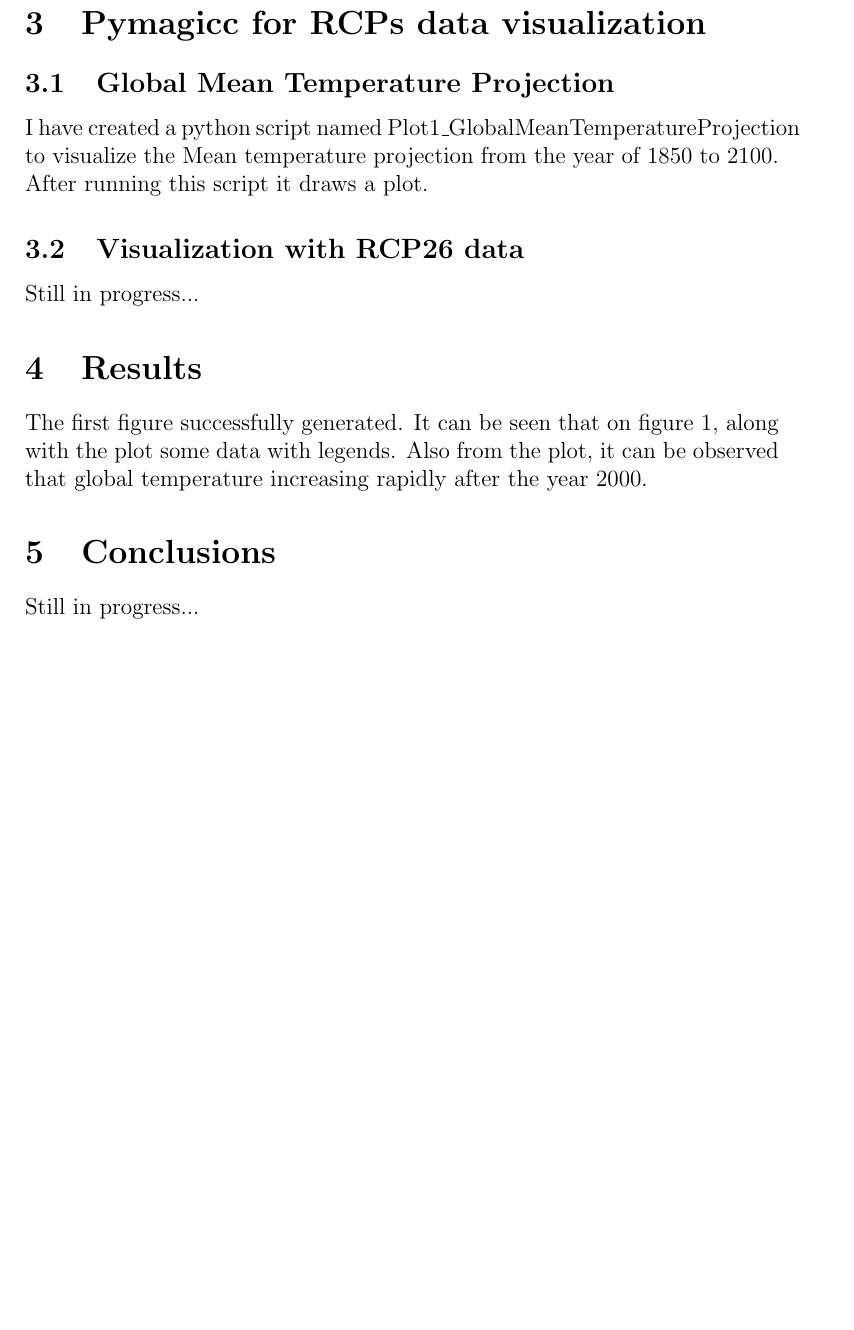
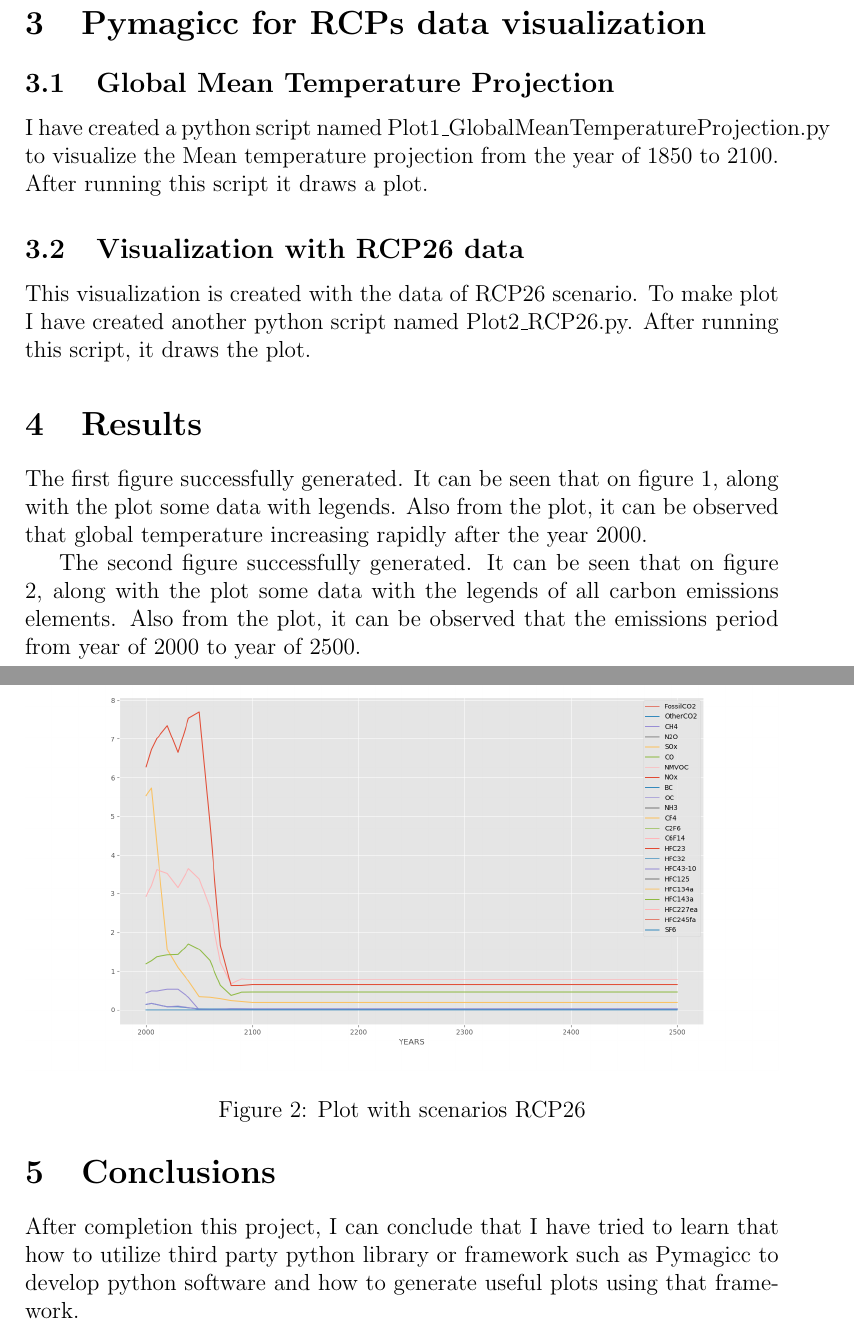
Before and after one commit to arifmia/CMSC6950_psyplot, a LaTeX document (report.tex): part of page 2 of 3 before the commit and two parts of pages 2 and 4 of 4 after it, the two joined at a grey line, cut so that both start at the same text, the shorter picture padded with empty space. Compiled offline with pdfLaTeX.

Commit message:
report .tex & .pdf file modified

```diff
--- a/report.tex
+++ b/report.tex
@@ -34,10 +34,10 @@ The dataset used for this demonstration is the demo data provided by MAGICC unde
 \section{Pymagicc for RCPs data visualization}
 
 \subsection{Global Mean Temperature Projection}
-I have created a python script named Plot1\_GlobalMeanTemperatureProjection  to visualize the Mean temperature projection from the year of 1850 to 2100. After running this script it draws a plot.
+I have created a python script named Plot1\_GlobalMeanTemperatureProjection.py  to visualize the Mean temperature projection from the year of 1850 to 2100. After running this script it draws a plot.
 
 \subsection{Visualization with RCP26 data}
-Still in progress...
+This visualization is created with the data of RCP26 scenario. To make plot I have created another python script named Plot2\_RCP26.py. After running this script, it draws the plot.
 
 
 \section{Results}
@@ -47,14 +47,18 @@ Still in progress...
 \label{fig:Plot1_GlobalMeanTemperatureProjection}
 \end{figure}
 
+\begin{figure}
+\includegraphics[width=1\textwidth]{Plot2_RCP26}
+\caption{Plot with scenarios RCP26}
+\label{fig:Plot2_RCP26}
+\end{figure}
+
+
 The first figure successfully generated. It can be seen that on figure \ref{fig:Plot1_GlobalMeanTemperatureProjection}, along with the plot some data with legends. Also from the plot, it can be observed that global temperature increasing rapidly after the year 2000.
 
-
-
-
-
+The second figure successfully generated. It can be seen that on figure \ref{fig:Plot2_RCP26}, along with the plot some data with the legends of all carbon emissions elements. Also from the plot, it can be observed that the emissions period from year of 2000 to year of 2500.
 
 \section{Conclusions}
-Still in progress...
+After completion this project, I can conclude that I have tried to learn that how to utilize third party python library or framework such as Pymagicc to develop python software and how to generate useful plots using that framework.
 
 \end{document}
```
Also changed, not shown: report.pdf, report.tex (2 more changed lines).
